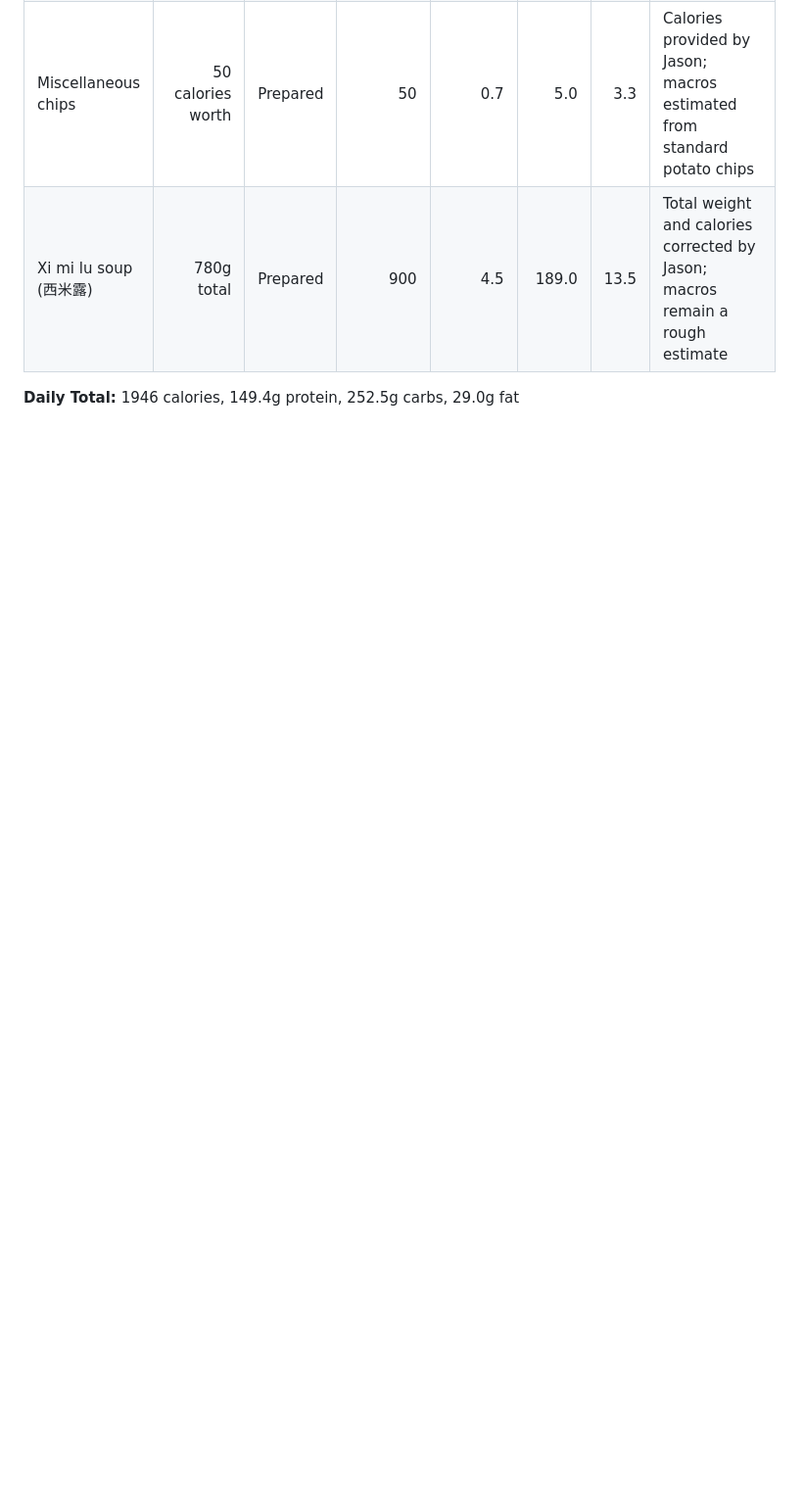
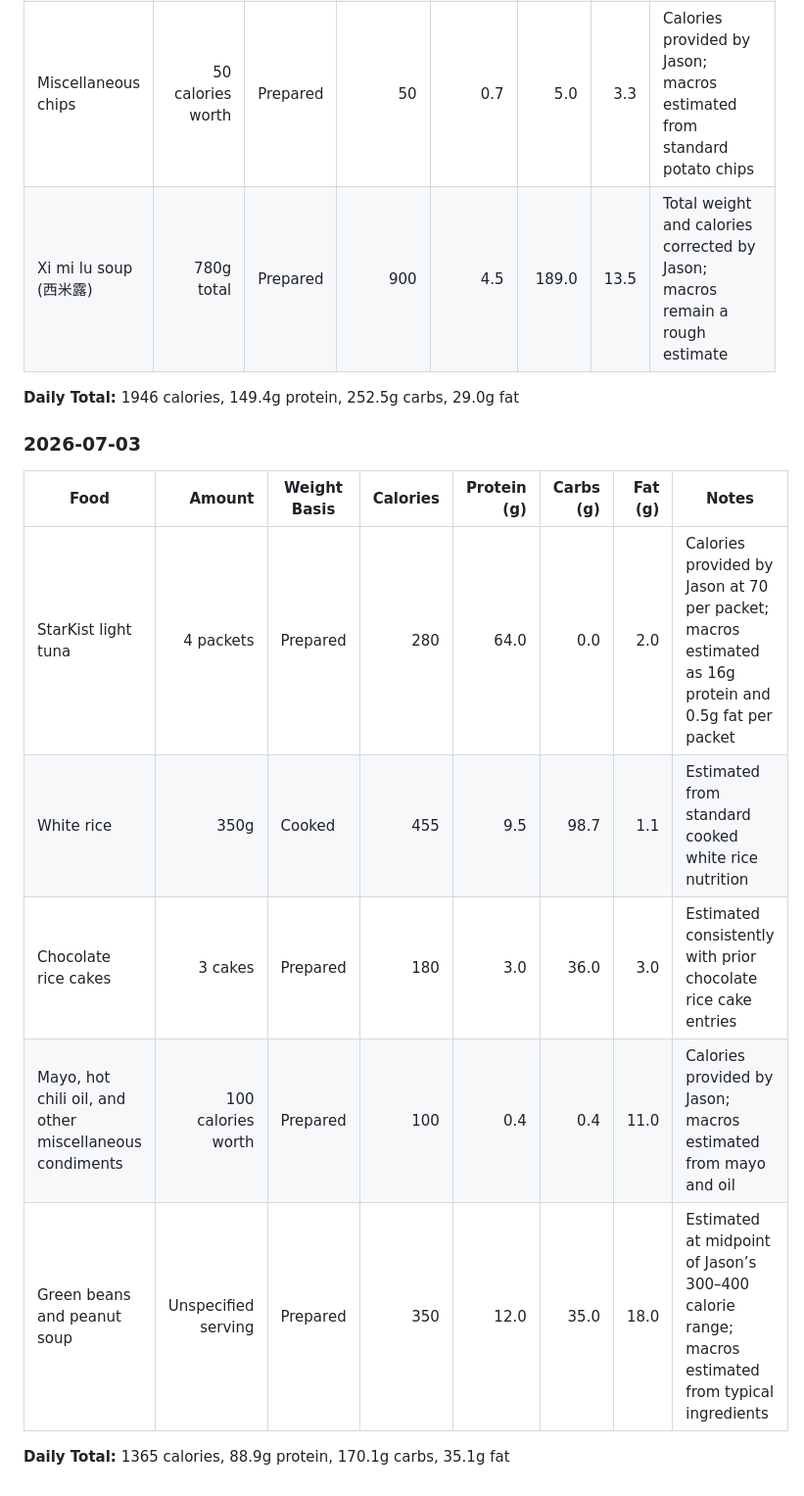
Before and after one commit to Jjasonnli/Jjasonnli.github.io, a Markdown page: nutrition-dashboard/Jason's_Calorie_and_Macro_Intake.md, the part around the change. Shown at 98% size. GitHub-like rendering; blank space fills up the shorter version.

Commit message:
added breakfast and lunch

```diff
--- a/nutrition-dashboard/Jason's_Calorie_and_Macro_Intake.md
+++ b/nutrition-dashboard/Jason's_Calorie_and_Macro_Intake.md
@@ -226,3 +226,15 @@ Use this file to track daily food intake, calories, and macros.
 | Xi mi lu soup (西米露) | 780g total | Prepared | 900 | 4.5 | 189.0 | 13.5 | Total weight and calories corrected by Jason; macros remain a rough estimate |
 
 **Daily Total:** 1946 calories, 149.4g protein, 252.5g carbs, 29.0g fat
+
+### 2026-07-03
+
+| Food | Amount | Weight Basis | Calories | Protein (g) | Carbs (g) | Fat (g) | Notes |
+|---|---:|---|---:|---:|---:|---:|---|
+| StarKist light tuna | 4 packets | Prepared | 280 | 64.0 | 0.0 | 2.0 | Calories provided by Jason at 70 per packet; macros estimated as 16g protein and 0.5g fat per packet |
+| White rice | 350g | Cooked | 455 | 9.5 | 98.7 | 1.1 | Estimated from standard cooked white rice nutrition |
+| Chocolate rice cakes | 3 cakes | Prepared | 180 | 3.0 | 36.0 | 3.0 | Estimated consistently with prior chocolate rice cake entries |
+| Mayo, hot chili oil, and other miscellaneous condiments | 100 calories worth | Prepared | 100 | 0.4 | 0.4 | 11.0 | Calories provided by Jason; macros estimated from mayo and oil |
+| Green beans and peanut soup | Unspecified serving | Prepared | 350 | 12.0 | 35.0 | 18.0 | Estimated at midpoint of Jason’s 300–400 calorie range; macros estimated from typical ingredients |
+
+**Daily Total:** 1365 calories, 88.9g protein, 170.1g carbs, 35.1g fat
```
